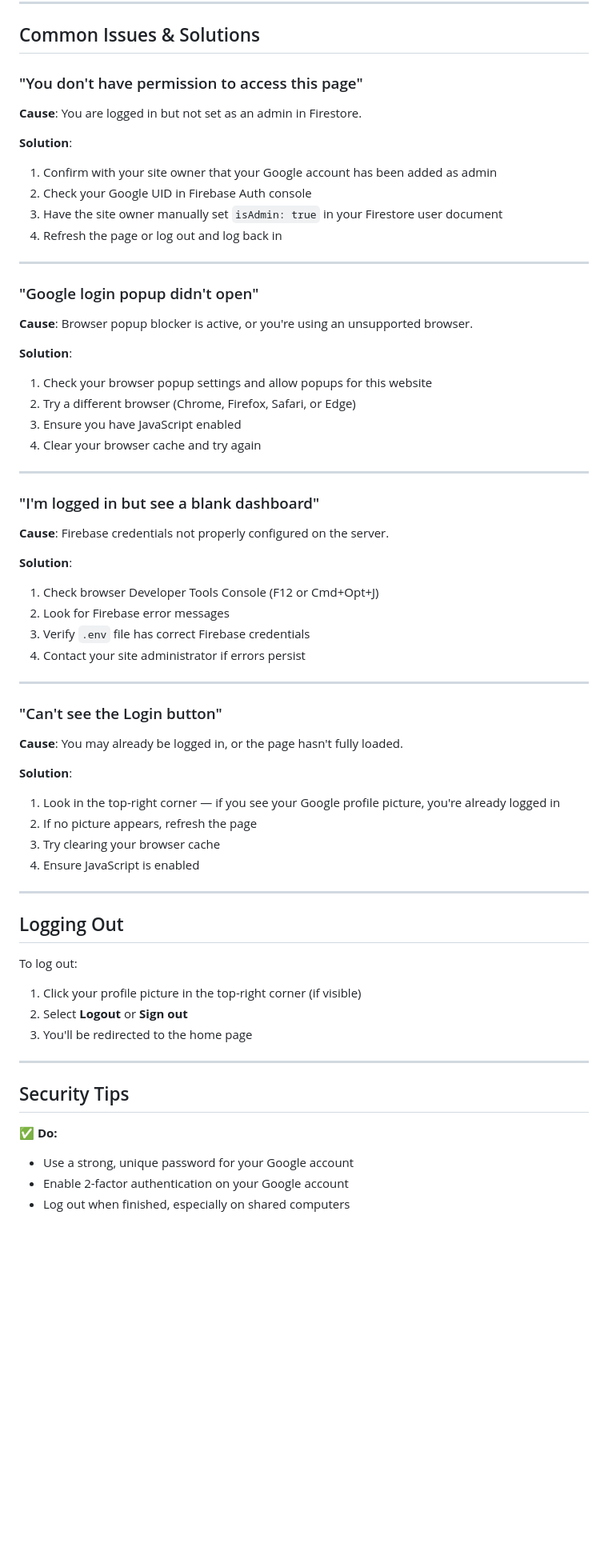
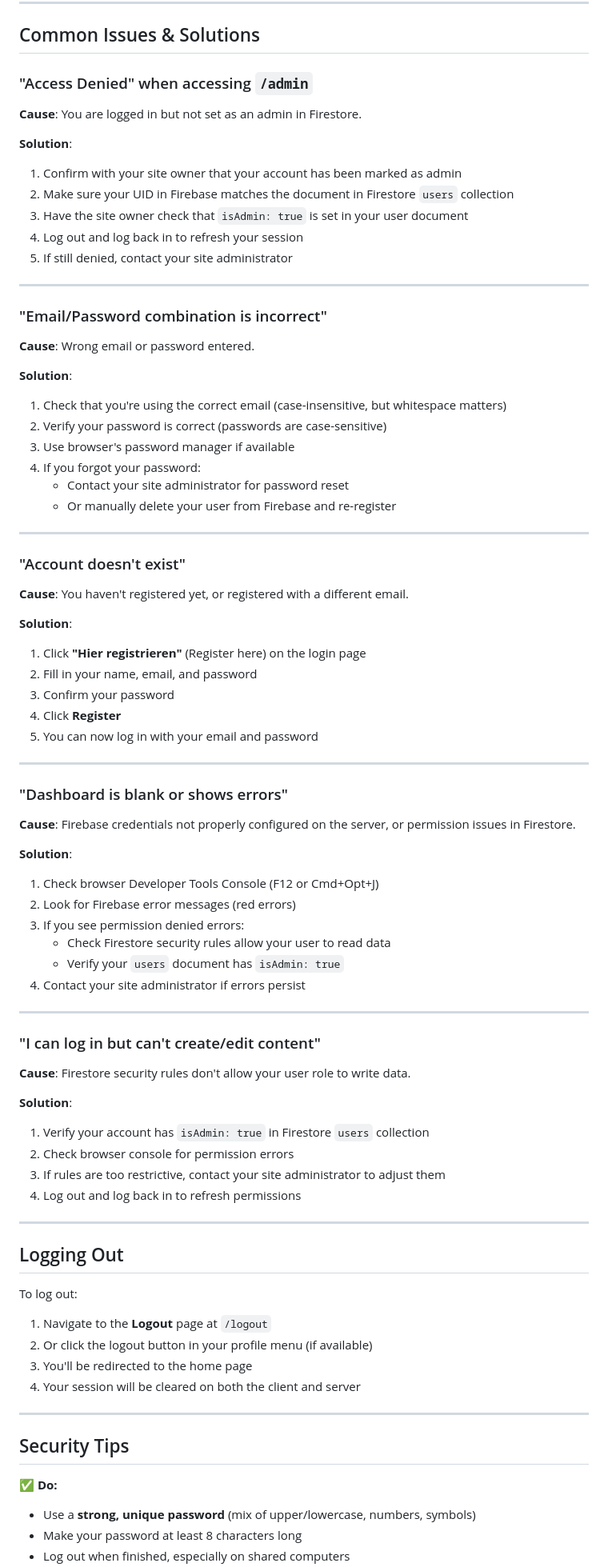
Before and after one commit to phaxes/KI_Plan_Prototype_ZeroWebSite, a Markdown page: docs/ADMIN_LOGIN_GUIDE.md, the part around one of its changes. Shown at 80% size. Drawn GitHub-style; blank space fills up the shorter version.

```diff
--- a/docs/ADMIN_LOGIN_GUIDE.md
+++ b/docs/ADMIN_LOGIN_GUIDE.md
@@ -99,66 +123,85 @@ Once you have admin status, you can access the admin dashboard:
 
 ## Common Issues & Solutions
 
-### "You don't have permission to access this page"
+### "Access Denied" when accessing `/admin`
 
 **Cause**: You are logged in but not set as an admin in Firestore.
 
 **Solution**:
-1. Confirm with your site owner that your Google account has been added as admin
-2. Check your Google UID in Firebase Auth console
-3. Have the site owner manually set `isAdmin: true` in your Firestore user document
-4. Refresh the page or log out and log back in
+1. Confirm with your site owner that your account has been marked as admin
+2. Make sure your UID in Firebase matches the document in Firestore `users` collection
+3. Have the site owner check that `isAdmin: true` is set in your user document
+4. Log out and log back in to refresh your session
+5. If still denied, contact your site administrator
 
 ---
 
-### "Google login popup didn't open"
+### "Email/Password combination is incorrect"
 
-**Cause**: Browser popup blocker is active, or you're using an unsupported browser.
+**Cause**: Wrong email or password entered.
 
 **Solution**:
-1. Check your browser popup settings and allow popups for this website
-2. Try a different browser (Chrome, Firefox, Safari, or Edge)
-3. Ensure you have JavaScript enabled
-4. Clear your browser cache and try again
+1. Check that you're using the correct email (case-insensitive, but whitespace matters)
+2. Verify your password is correct (passwords are case-sensitive)
+3. Use browser's password manager if available
+4. If you forgot your password:
+   - Contact your site administrator for password reset
+   - Or manually delete your user from Firebase and re-register
 
 ---
 
-### "I'm logged in but see a blank dashboard"
+### "Account doesn't exist"
 
-**Cause**: Firebase credentials not properly configured on the server.
+**Cause**: You haven't registered yet, or registered with a different email.
+
+**Solution**:
+1. Click **"Hier registrieren"** (Register here) on the login page
+2. Fill in your name, email, and password
+3. Confirm your password
+4. Click **Register**
+5. You can now log in with your email and password
+
+---
+
+### "Dashboard is blank or shows errors"
+
+**Cause**: Firebase credentials not properly configured on the server, or permission issues in Firestore.
 
 **Solution**:
 1. Check browser Developer Tools Console (F12 or Cmd+Opt+J)
-2. Look for Firebase error messages
-3. Verify `.env` file has correct Firebase credentials
+2. Look for Firebase error messages (red errors)
+3. If you see permission denied errors:
+   - Check Firestore security rules allow your user to read data
+   - Verify your `users` document has `isAdmin: true`
 4. Contact your site administrator if errors persist
 
 ---
 
-### "Can't see the Login button"
+### "I can log in but can't create/edit content"
 
-**Cause**: You may already be logged in, or the page hasn't fully loaded.
+**Cause**: Firestore security rules don't allow your user role to write data.
 
 **Solution**:
-1. Look in the top-right corner — if you see your Google profile picture, you're already logged in
-2. If no picture appears, refresh the page
-3. Try clearing your browser cache
-4. Ensure JavaScript is enabled
+1. Verify your account has `isAdmin: true` in Firestore `users` collection
+2. Check browser console for permission errors
+3. If rules are too restrictive, contact your site administrator to adjust them
+4. Log out and log back in to refresh permissions
 
 ---
 
 ## Logging Out
 
 To log out:
-1. Click your profile picture in the top-right corner (if visible)
-2. Select **Logout** or **Sign out**
+1. Navigate to the **Logout** page at `/logout`
+2. Or click the logout button in your profile menu (if available)
 3. You'll be redirected to the home page
+4. Your session will be cleared on both the client and server
 
 ---
 
 ## Security Tips
 
 ✅ **Do:**
-- Use a strong, unique password for your Google account
-- Enable 2-factor authentication on your Google account
+- Use a **strong, unique password** (mix of upper/lowercase, numbers, symbols)
+- Make your password at least 8 characters long
 - Log out when finished, especially on shared computers
```
Also changed, not shown: other parts of docs/ADMIN_LOGIN_GUIDE.md (+132 -46 lines).
